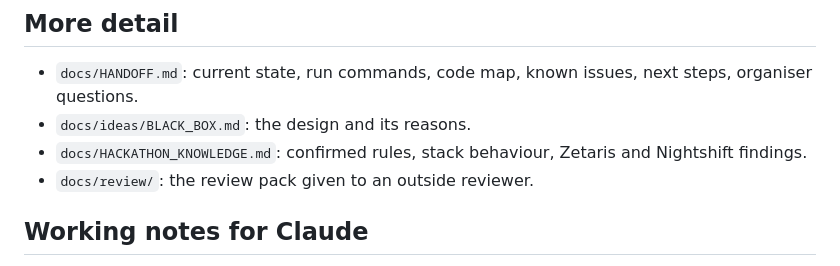
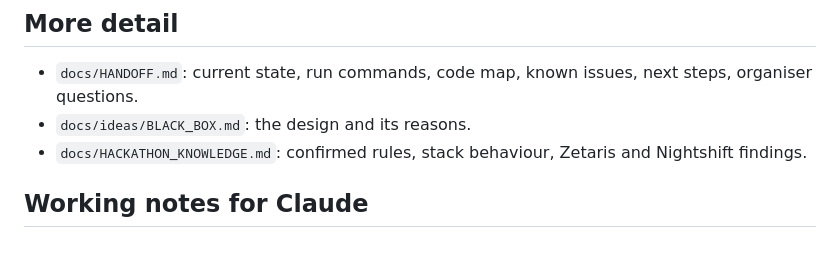
Before and after one commit to realRickyNguyen/Vigil-Agent, a Markdown page: CLAUDE.md, the part around the change. GitHub-like rendering.

Commit message:
Remove the outdated review pack

```diff
--- a/CLAUDE.md
+++ b/CLAUDE.md
@@ -51,8 +51,6 @@ Built: `run.py`, `app/` (adapters, data, agents, orchestration, schemas, tracing
 - `docs/HANDOFF.md`: current state, run commands, code map, known issues, next steps, organiser questions.
 - `docs/ideas/BLACK_BOX.md`: the design and its reasons.
 - `docs/HACKATHON_KNOWLEDGE.md`: confirmed rules, stack behaviour, Zetaris and Nightshift findings.
-- `docs/review/`: the review pack given to an outside reviewer.
-
 ## Working notes for Claude
 - Mark confirmed facts, proposals and unknowns separately; do not invent organiser details that are placeholders.
 - Check ideas against the three tests: removal (would it work without Zetaris/Meterless?), collaboration (does one agent change another's work?), hardcoding (does a new input still give a real answer?).
```
Also changed, not shown: docs/HANDOFF.md (+0 -2 lines), docs/review/BLACK_BOX_REVIEW_PACK.md (deleted, +0 -283 lines).
